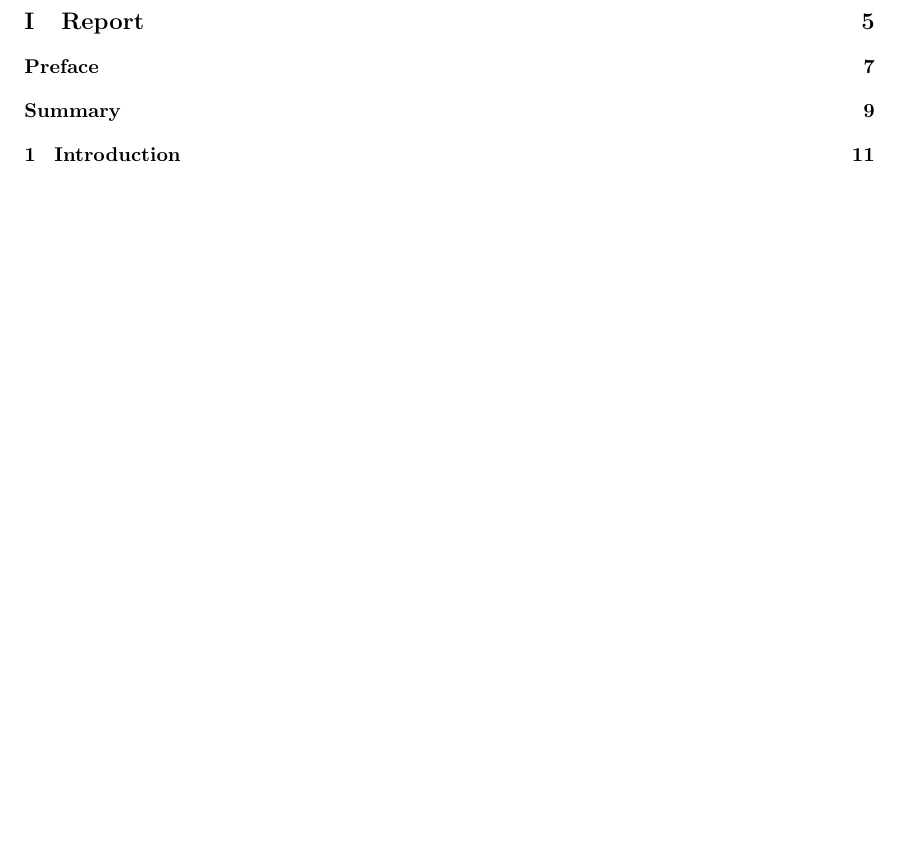
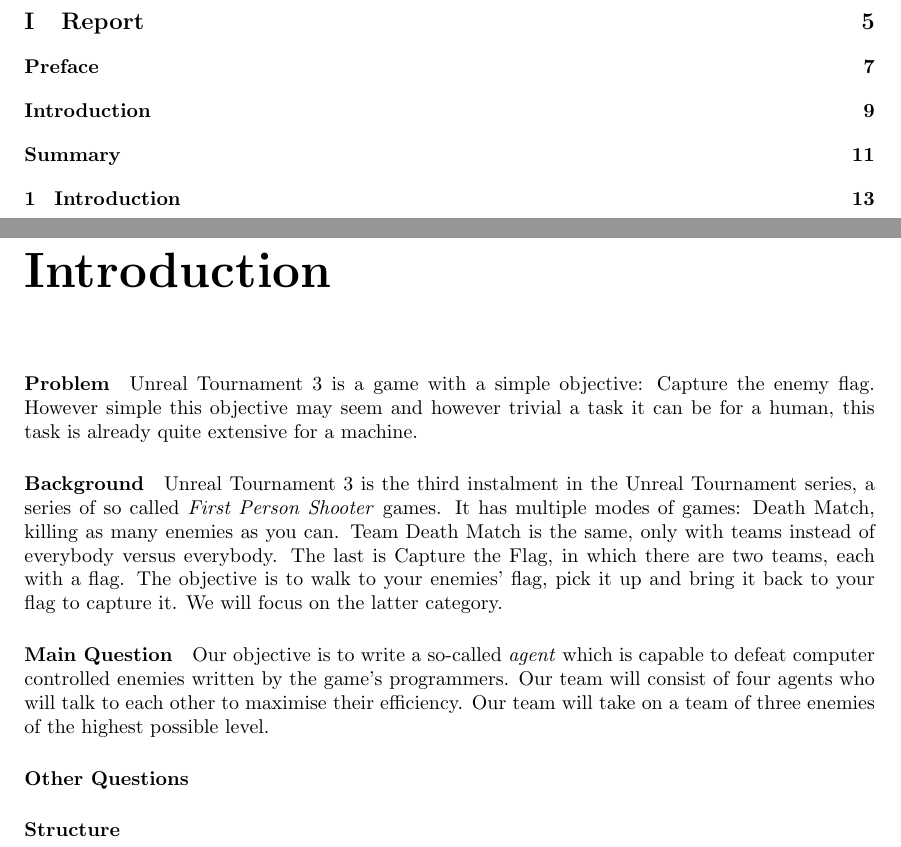
Before and after one commit to JoshCode-uni/MAS2015, a LaTeX document (report/report.main.tex, which reads report/contents/report/introduction/introduction.tex): part of page 3 of 27 before the commit and two parts of pages 3 and 9 of 29 after it, the two joined at a grey line, cut so that both start at the same text, the shorter picture padded with empty space. Compiled offline with pdfLaTeX.

Commit message:
Written a partial introduction

```diff
--- /dev/null
+++ b/report/contents/report/introduction/introduction.tex
@@ -0,0 +1,11 @@
+\chapter*{Introduction}
+\addcontentsline{toc}{chapter}{Introduction}
+% !! All the paragraph headers are temporary and should be removed !!
+\paragraph{Problem}
+Unreal Tournament 3 is a game with a simple objective: Capture the enemy flag. However simple this objective may seem and however trivial a task it can be for a human, this task is already quite extensive for a machine.
+\paragraph{Background}
+Unreal Tournament 3 is the third instalment in the Unreal Tournament series, a series of so called \emph{First Person Shooter} games. It has multiple modes of games: Death Match, killing as many enemies as you can. Team Death Match is the same, only with teams instead of everybody versus everybody. The last is Capture the Flag, in which there are two teams, each with a flag. The objective is to walk to your enemies' flag, pick it up and bring it back to your flag to capture it. We will focus on the latter category.
+\paragraph{Main Question}
+Our objective is to write a so-called \emph{agent} which is capable to defeat computer controlled enemies written by the game's programmers. Our team will consist of four agents who will talk to each other to maximise their efficiency. Our team will take on a team of three enemies of the highest possible level.
+\paragraph{Other Questions}
+\paragraph{Structure}
```
Also changed, not shown: report/contents/report/report.tex (+2 -0 lines).
